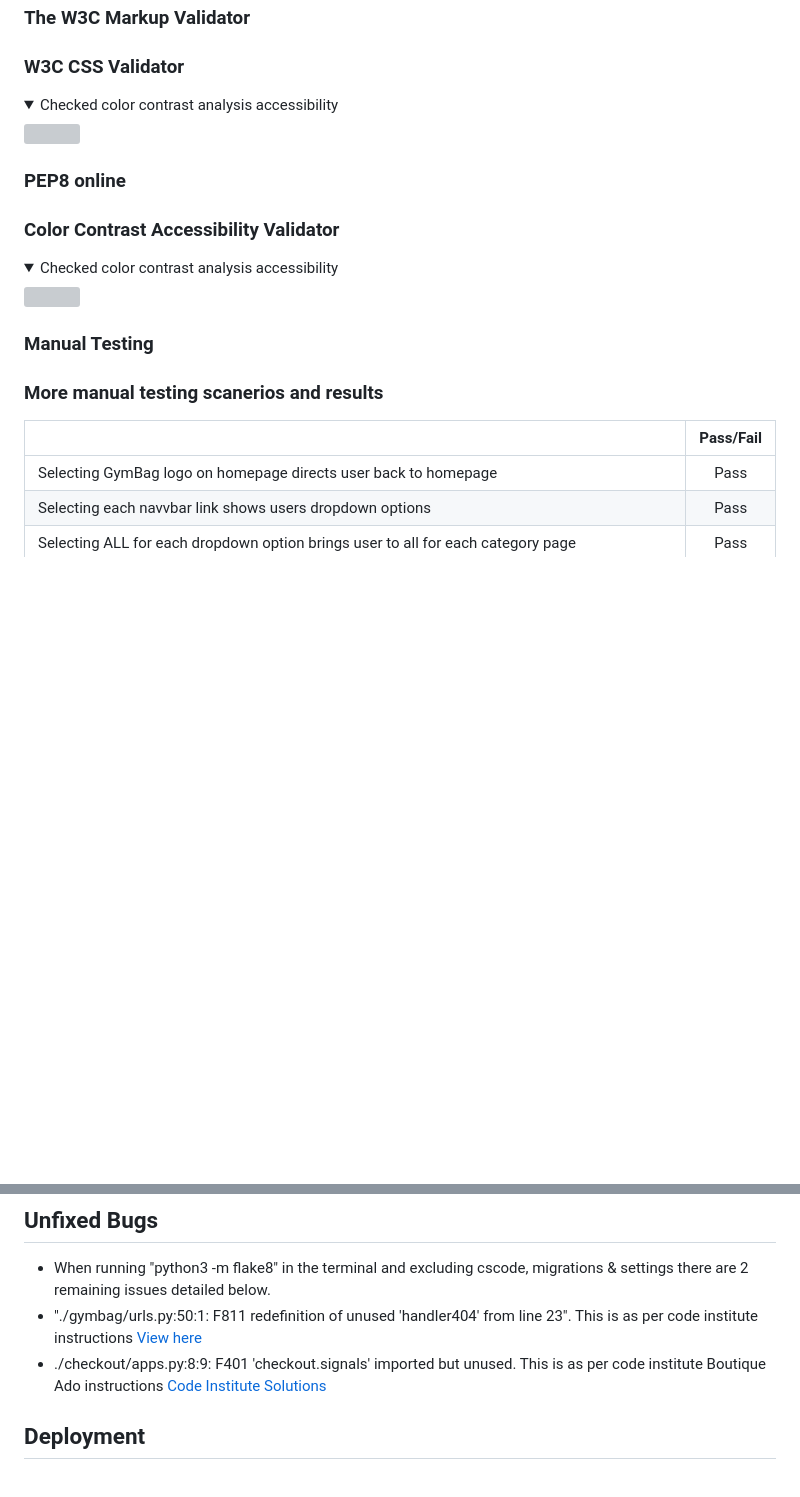
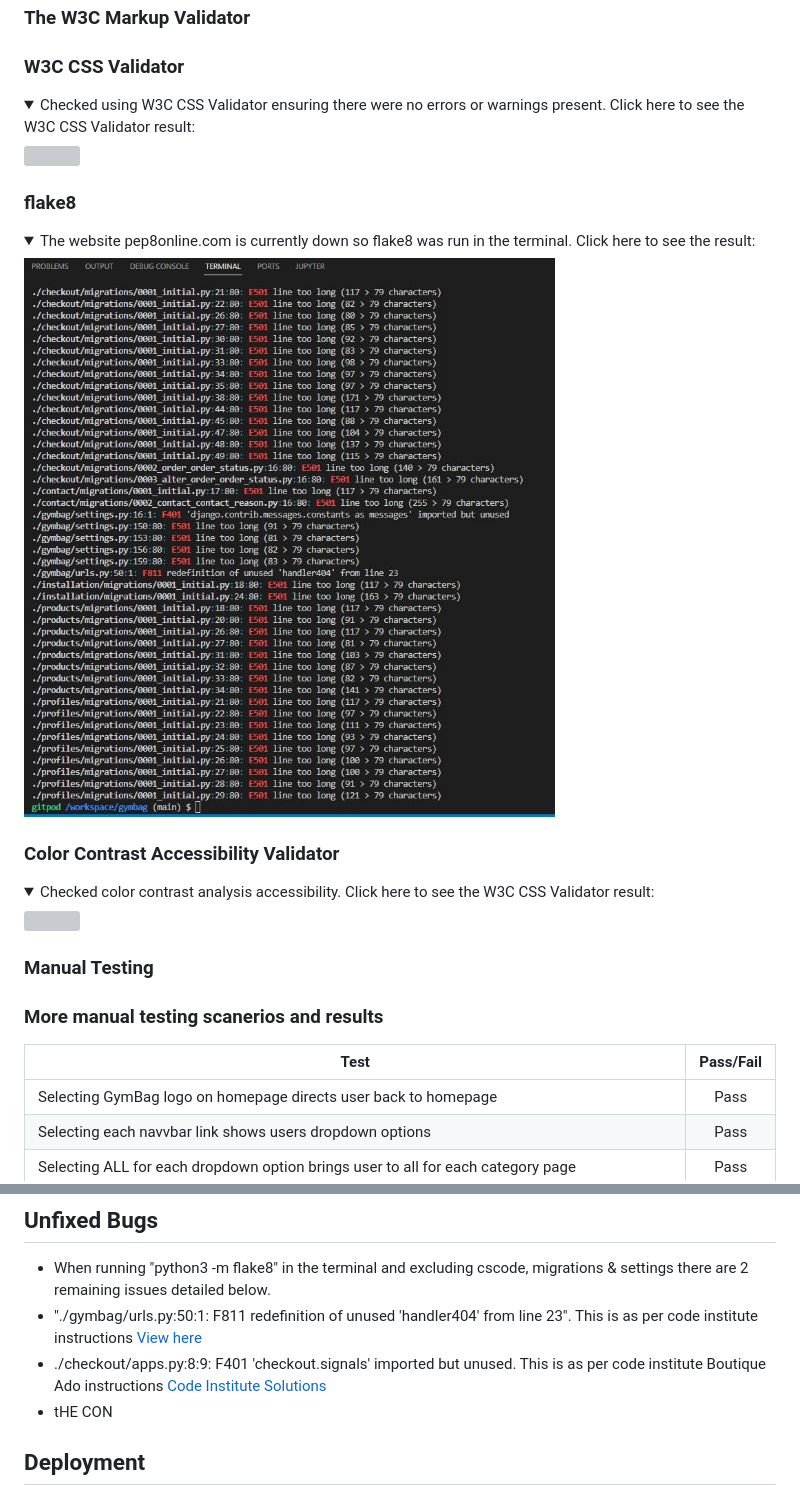
Before and after one commit to sherryrich/gymbag, a Markdown page: README.md, 2 parts joined by grey strips. Drawn GitHub-style; pictures changed too: docs/flake8.JPG (added); folded sections open; blank space fills up the shorter version; grey boxes are pictures that could not be loaded.

Commit message:
Update readme with flake8 result

```diff
--- a/README.md
+++ b/README.md
@@ -328,17 +328,25 @@ Mailchimp is used to gain new customers and retain existing. Mailchimp enables t
 ### W3C CSS Validator
 
   <details>
-  <summary>Checked color contrast analysis accessibility</summary>
+  <summary>Checked using W3C CSS Validator ensuring there were no errors or warnings present. Click here to see the W3C CSS Validator result: </summary>
 
   ![](docs/w3c_css_validator_result.JPG)
 
   </details>
 
-### PEP8 online
+### flake8
+
+  <details>
+  <summary>The website pep8online.com is currently down so flake8 was run in the terminal. Click here to see the result: </summary>
+
+  ![](docs/flake8.JPG)
+
+  </details>
+
 ### Color Contrast Accessibility Validator
 
   <details>
-  <summary>Checked color contrast analysis accessibility</summary>
+  <summary>Checked color contrast analysis accessibility. Click here to see the W3C CSS Validator result: </summary>
 
   ![](docs/a11y_result.JPG)
 
@@ -346,7 +354,7 @@ Mailchimp is used to gain new customers and retain existing. Mailchimp enables t
 
 ### Manual Testing
 ### More manual testing scanerios and results
-|   | Pass/Fail |
+| Test  | Pass/Fail |
 | ------------- | :----: |
 | Selecting GymBag logo on homepage directs user back to homepage  |  Pass |
 | Selecting each navvbar link shows users dropdown options  |  Pass |
@@ -432,6 +440,7 @@ Mailchimp is used to gain new customers and retain existing. Mailchimp enables t
 * "./gymbag/urls.py:50:1: F811 redefinition of unused 'handler404' from line 23". This is as per code institute instructions [View here](https://github.com/sherryrich/gymbag/blob/main/docs/404_error.JPG)
 * ./checkout/apps.py:8:9: F401 'checkout.signals' imported but unused. This is as per code institute Boutique Ado instructions
 [Code Institute Solutions](https://github.com/Code-Institute-Solutions/boutique_ado_v1/blob/250e2c2b8e43cccb56b4721cd8a8bd4de6686546/checkout/apps.py)
+* tHE CON
 ## Deployment
 
 * This project was developed using a GitPod workspace. The code was committed to Git and pushed to GitHub using the terminal.
```
